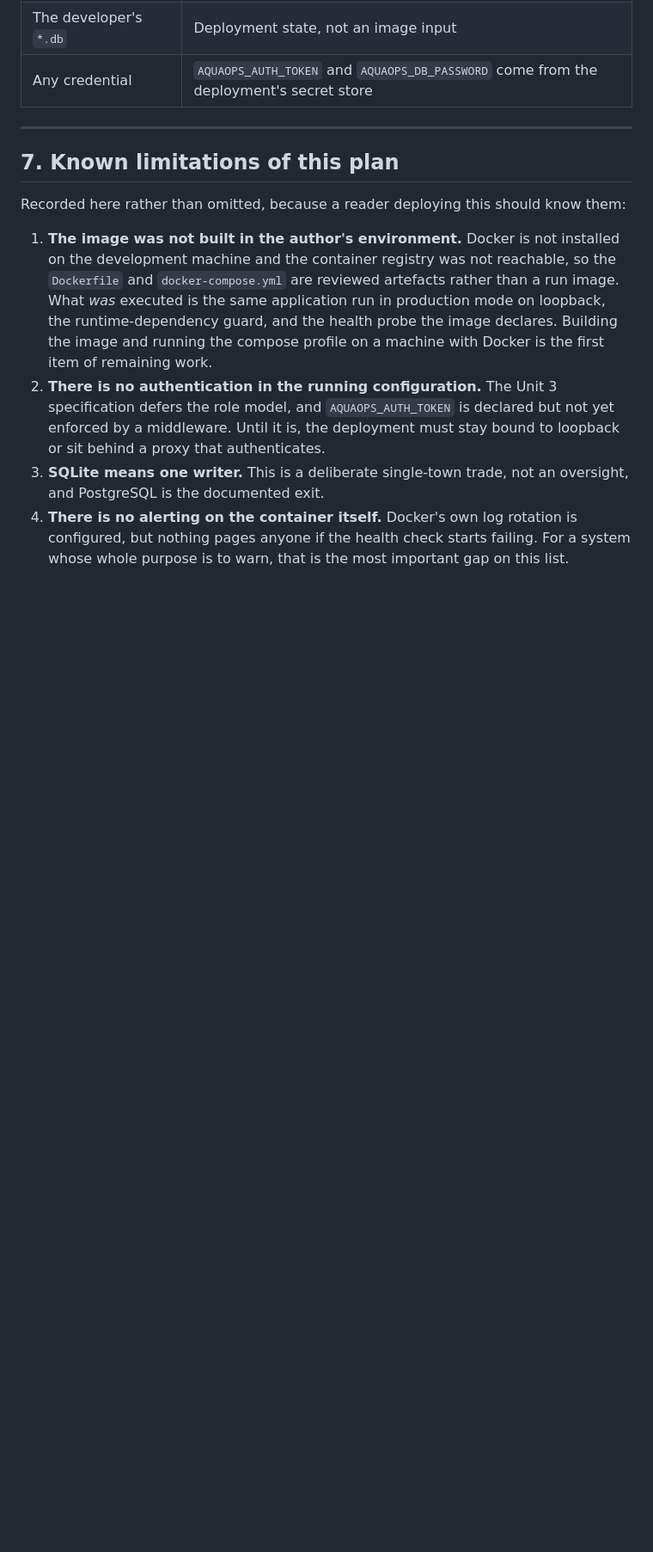
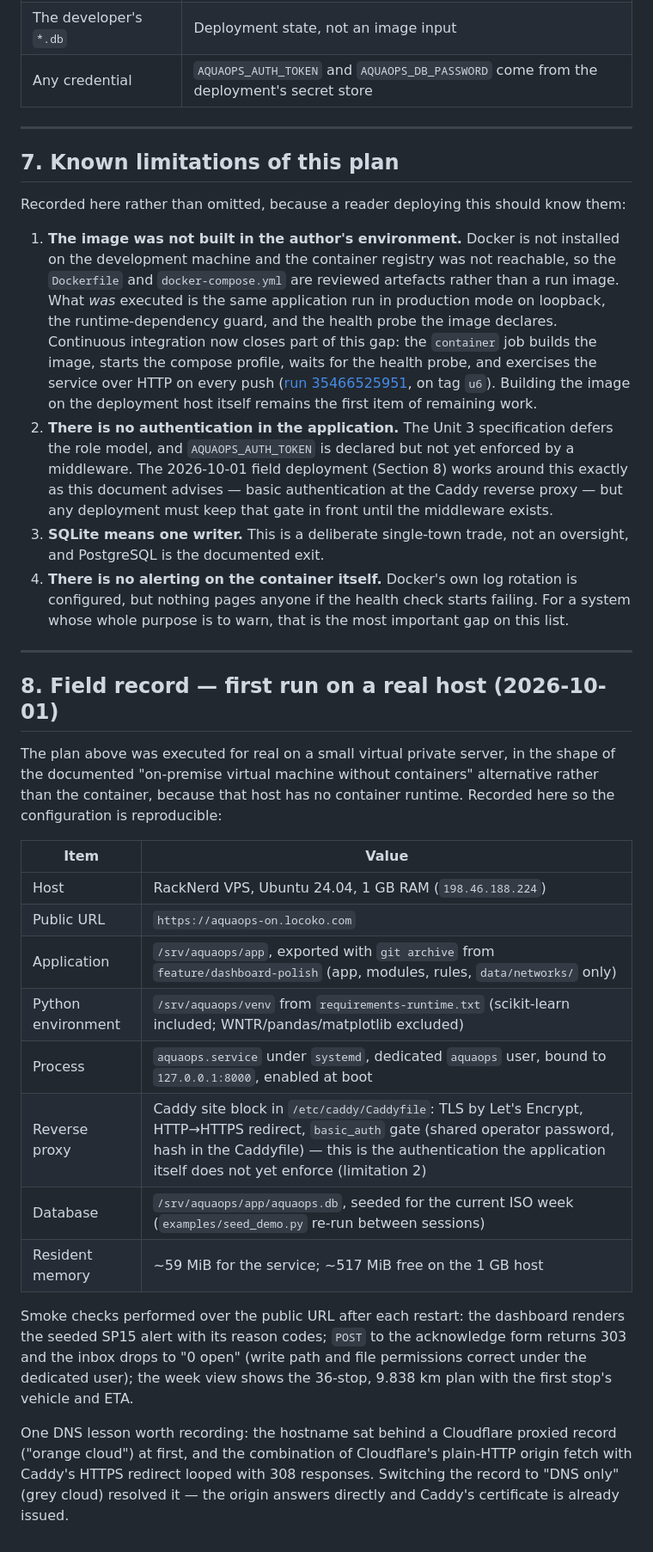
Before and after one commit to oama1111/AquaOps-ON, a Markdown page: docs/deployment.md, the part around the change. Shown at 86% size. Rendered like a GitHub page; blank space fills up the shorter version.

Commit message:
docs(deployment): record the 2026-10-01 run on a real host
Section 8 of docs/deployment.md now records the VPS deployment (systemd +
venv runtime + Caddy with TLS and a basic-auth gate, since the application
middleware is not implemented), the smoke checks performed over the public
URL, and the Cloudflare orange-cloud 308-loop lesson. Limitation 1 gains the
CI container job as partial closure, limitation 2 is reworded to match the
proxy-auth practice, and the README CI table lists all three jobs.

```diff
--- a/docs/deployment.md
+++ b/docs/deployment.md
@@ -260,15 +260,53 @@ them:
    reachable, so the `Dockerfile` and `docker-compose.yml` are reviewed artefacts
    rather than a run image. What *was* executed is the same application run in
    production mode on loopback, the runtime-dependency guard, and the health
-   probe the image declares. Building the image and running the compose profile
-   on a machine with Docker is the first item of remaining work.
-2. **There is no authentication in the running configuration.** The Unit 3
-   specification defers the role model, and `AQUAOPS_AUTH_TOKEN` is declared but
-   not yet enforced by a middleware. Until it is, the deployment must stay bound
-   to loopback or sit behind a proxy that authenticates.
+   probe the image declares. Continuous integration now closes part of this gap:
+   the `container` job builds the image, starts the compose profile, waits for
+   the health probe, and exercises the service over HTTP on every push
+   ([run 35466525951](https://github.com/oama1111/AquaOps-ON/actions/runs/35466525951),
+   on tag `u6`). Building the image on the deployment host itself remains the
+   first item of remaining work.
+2. **There is no authentication in the application.** The Unit 3 specification
+   defers the role model, and `AQUAOPS_AUTH_TOKEN` is declared but not yet
+   enforced by a middleware. The 2026-10-01 field deployment (Section 8) works
+   around this exactly as this document advises — basic authentication at the
+   Caddy reverse proxy — but any deployment must keep that gate in front until
+   the middleware exists.
 3. **SQLite means one writer.** This is a deliberate single-town trade, not an
    oversight, and PostgreSQL is the documented exit.
 4. **There is no alerting on the container itself.** Docker's own log rotation is
    configured, but nothing pages anyone if the health check starts failing. For a
    system whose whole purpose is to warn, that is the most important gap on this
    list.
+
+---
+
+## 8. Field record — first run on a real host (2026-10-01)
+
+The plan above was executed for real on a small virtual private server, in the
+shape of the documented "on-premise virtual machine without containers"
+alternative rather than the container, because that host has no container
+runtime. Recorded here so the configuration is reproducible:
+
+| Item | Value |
+| --- | --- |
+| Host | RackNerd VPS, Ubuntu 24.04, 1 GB RAM (`198.46.188.224`) |
+| Public URL | `https://aquaops-on.locoko.com` |
+| Application | `/srv/aquaops/app`, exported with `git archive` from `feature/dashboard-polish` (app, modules, rules, `data/networks/` only) |
+| Python environment | `/srv/aquaops/venv` from `requirements-runtime.txt` (scikit-learn included; WNTR/pandas/matplotlib excluded) |
+| Process | `aquaops.service` under `systemd`, dedicated `aquaops` user, bound to `127.0.0.1:8000`, enabled at boot |
+| Reverse proxy | Caddy site block in `/etc/caddy/Caddyfile`: TLS by Let's Encrypt, HTTP→HTTPS redirect, `basic_auth` gate (shared operator password, hash in the Caddyfile) — this is the authentication the application itself does not yet enforce (limitation 2) |
+| Database | `/srv/aquaops/app/aquaops.db`, seeded for the current ISO week (`examples/seed_demo.py` re-run between sessions) |
+| Resident memory | ~59 MiB for the service; ~517 MiB free on the 1 GB host |
+
+Smoke checks performed over the public URL after each restart: the dashboard
+renders the seeded SP15 alert with its reason codes; `POST` to the acknowledge
+form returns 303 and the inbox drops to "0 open" (write path and file
+permissions correct under the dedicated user); the week view shows the 36-stop,
+9.838 km plan with the first stop's vehicle and ETA.
+
+One DNS lesson worth recording: the hostname sat behind a Cloudflare proxied
+record ("orange cloud") at first, and the combination of Cloudflare's plain-HTTP
+origin fetch with Caddy's HTTPS redirect looped with 308 responses. Switching
+the record to "DNS only" (grey cloud) resolved it — the origin answers directly
+and Caddy's certificate is already issued.
```
Also changed, not shown: README.md (+6 -2 lines).
